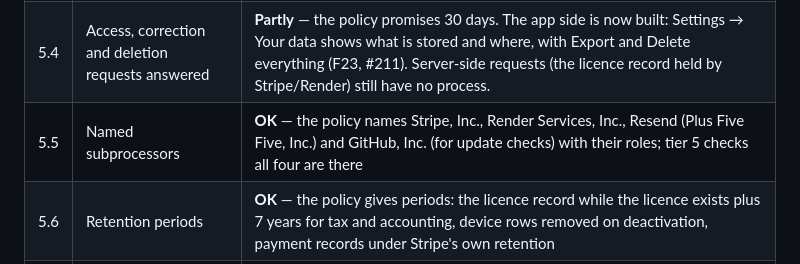
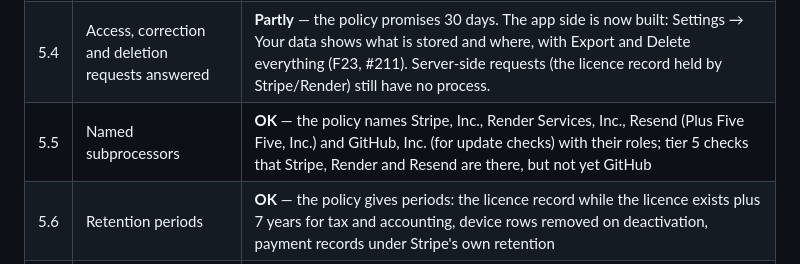
Before and after one commit to seventycookies6-design/flowshield, a Markdown page: LEGAL_CHECKLIST.md, the part around the change. Drawn GitHub-style.

Commit message:
docs: tier 5 checks three subprocessors, not GitHub yet
The steward's edit said tier 5 checks all four named subprocessors;
test_the_policy_names_its_subprocessors checks Stripe, Render and Resend.

Co-Authored-By: Claude Opus 5.5 <noreply@anthropic.com>

```diff
--- a/LEGAL_CHECKLIST.md
+++ b/LEGAL_CHECKLIST.md
@@ -126,7 +126,7 @@ penalties run to about **$53,000 per violation**.
 | 5.2 | Every piece of personal data is disclosed | **OK** — the policy discloses the device identifier (a one-way hash of a Windows installation id) and the device name (`MachineName (UserName)`, which often contains a real name), and the site's FAQ says the same |
 | 5.3 | Blocklists, sessions and journals stay local | **OK** — DPAPI-encrypted in `%APPDATA%`, never uploaded; tier 3 proves the file is encrypted. The trial's start date is also kept in `HKCU\Software\FlowShield\Trial` so Delete everything can't restart the trial; it is never sent, and the privacy policy and the delete dialog both say it stays |
 | 5.4 | Access, correction and deletion requests answered | **Partly** — the policy promises 30 days. The app side is now built: Settings → Your data shows what is stored and where, with Export and Delete everything (F23, #211). Server-side requests (the licence record held by Stripe/Render) still have no process. |
-| 5.5 | Named subprocessors | **OK** — the policy names Stripe, Inc., Render Services, Inc., Resend (Plus Five Five, Inc.) and GitHub, Inc. (for update checks) with their roles; tier 5 checks all four are there |
+| 5.5 | Named subprocessors | **OK** — the policy names Stripe, Inc., Render Services, Inc., Resend (Plus Five Five, Inc.) and GitHub, Inc. (for update checks) with their roles; tier 5 checks that Stripe, Render and Resend are there, but not yet GitHub |
 | 5.6 | Retention periods | **OK** — the policy gives periods: the licence record while the licence exists plus 7 years for tax and accounting, device rows removed on deactivation, payment records under Stripe's own retention |
 | 5.7 | EU representative (GDPR Article 27) | **OWNER** — required for a non-EU seller that targets EU consumers. Services cost roughly €200–500/year. The alternative is to **not sell to the EU**, which is a business decision, not a technical one |
 | 5.8 | Cookie/consent banner | **OK, and don't add one** — the site sets no cookies; it stores only a theme choice in `localStorage`, which is a user preference, not tracking |
```
